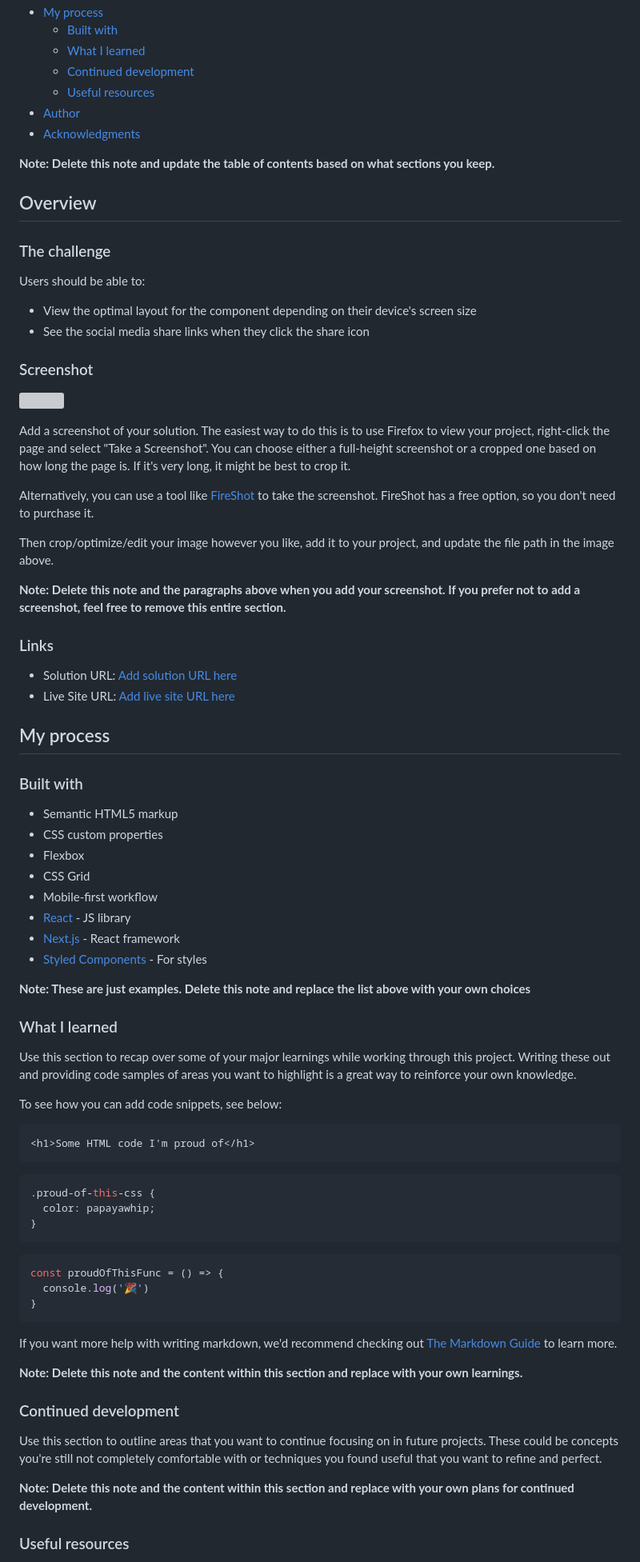
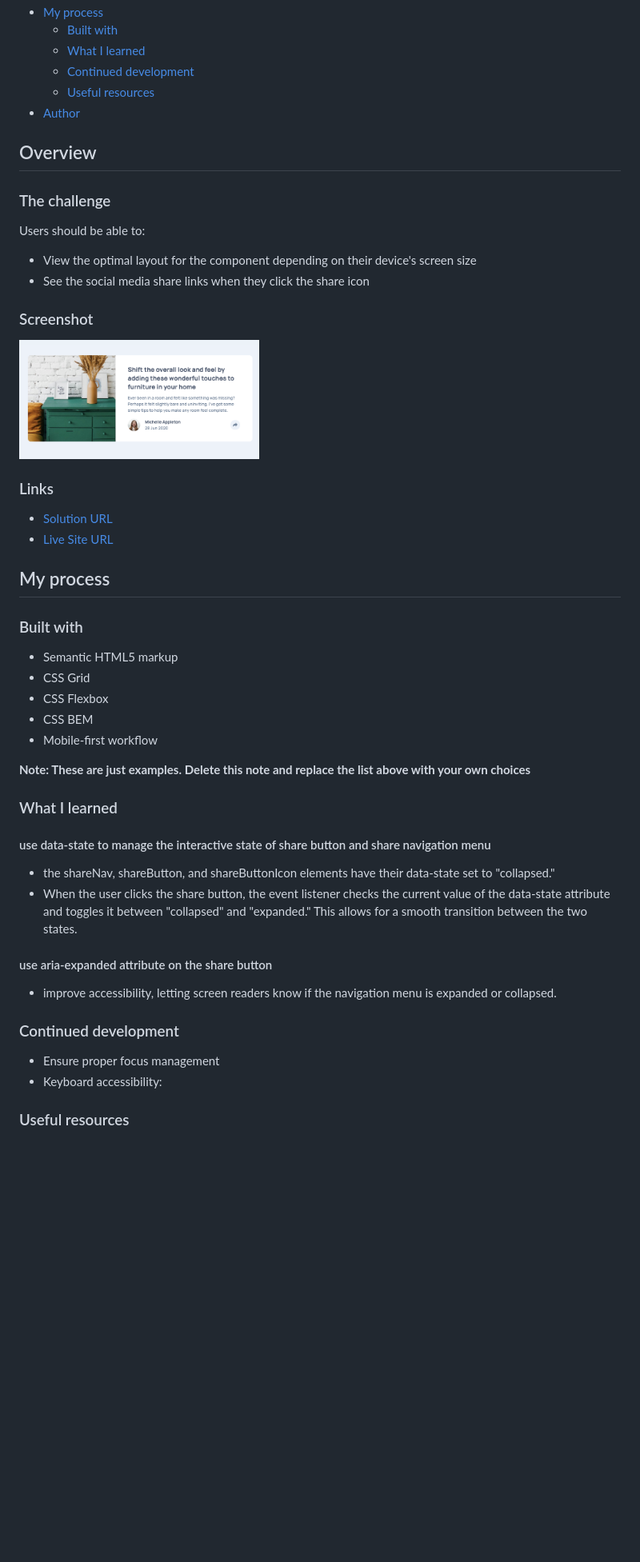
Before and after one commit to edpau/fm_article-preview-component, a Markdown page: README.md, the part around the change printed below. Shown: that part at 80% size. Rendered like a GitHub page; pictures changed too: images/screenshot.png (added); blank space fills up the shorter version; grey boxes are pictures that could not be loaded.

````diff
--- a/README.md
+++ b/README.md
@@ -14,9 +14,7 @@ This is a solution to the [Article preview component challenge on Frontend Mento
   - [Continued development](#continued-development)
   - [Useful resources](#useful-resources)
 - [Author](#author)
-- [Acknowledgments](#acknowledgments)
 
-**Note: Delete this note and update the table of contents based on what sections you keep.**
 
 ## Overview
 
@@ -29,65 +27,39 @@ Users should be able to:
 
 ### Screenshot
 
-![](./screenshot.jpg)
+<img src="./images/screenshot.png" alt="Screenshot" width="300"/>
 
-Add a screenshot of your solution. The easiest way to do this is to use Firefox to view your project, right-click the page and select "Take a Screenshot". You can choose either a full-height screenshot or a cropped one based on how long the page is. If it's very long, it might be best to crop it.
-
-Alternatively, you can use a tool like [FireShot](https://getfireshot.com/) to take the screenshot. FireShot has a free option, so you don't need to purchase it.
-
-Then crop/optimize/edit your image however you like, add it to your project, and update the file path in the image above.
-
-**Note: Delete this note and the paragraphs above when you add your screenshot. If you prefer not to add a screenshot, feel free to remove this entire section.**
 
 ### Links
 
-- Solution URL: [Add solution URL here](https://your-solution-url.com)
-- Live Site URL: [Add live site URL here](https://your-live-site-url.com)
+- [Solution URL](https://github.com/edpau/fm_article-preview-component)
+- [Live Site URL](https://edpau.github.io/fm_article-preview-component/)
 
 ## My process
 
 ### Built with
 
 - Semantic HTML5 markup
-- CSS custom properties
-- Flexbox
 - CSS Grid
+- CSS Flexbox
+- CSS BEM
 - Mobile-first workflow
-- [React](https://reactjs.org/) - JS library
-- [Next.js](https://nextjs.org/) - React framework
-- [Styled Components](https://styled-components.com/) - For styles
 
 **Note: These are just examples. Delete this note and replace the list above with your own choices**
 
 ### What I learned
 
-Use this section to recap over some of your major learnings while working through this project. Writing these out and providing code samples of areas you want to highlight is a great way to reinforce your own knowledge.
+#### use data-state to manage the interactive state of share button and share navigation menu
+- the shareNav, shareButton, and shareButtonIcon elements have their data-state set to "collapsed."
+- When the user clicks the share button, the event listener checks the current value of the data-state attribute and toggles it between "collapsed" and "expanded." This allows for a smooth transition between the two states.
 
-To see how you can add code snippets, see below:
-
-```html
-<h1>Some HTML code I'm proud of</h1>
-```
-```css
-.proud-of-this-css {
-  color: papayawhip;
-}
-```
-```js
-const proudOfThisFunc = () => {
-  console.log('🎉')
-}
-```
-
-If you want more help with writing markdown, we'd recommend checking out [The Markdown Guide](https://www.markdownguide.org/) to learn more.
-
-**Note: Delete this note and the content within this section and replace with your own learnings.**
+#### use aria-expanded attribute on the share button
+- improve accessibility, letting screen readers know if the navigation menu is expanded or collapsed.
 
 ### Continued development
 
-Use this section to outline areas that you want to continue focusing on in future projects. These could be concepts you're still not completely comfortable with or techniques you found useful that you want to refine and perfect.
-
-**Note: Delete this note and the content within this section and replace with your own plans for continued development.**
+- Ensure proper focus management
+- Keyboard accessibility:
 
 ### Useful resources
 
````
Also changed, not shown: other parts of README.md (+2 -11 lines), 3 other files.
